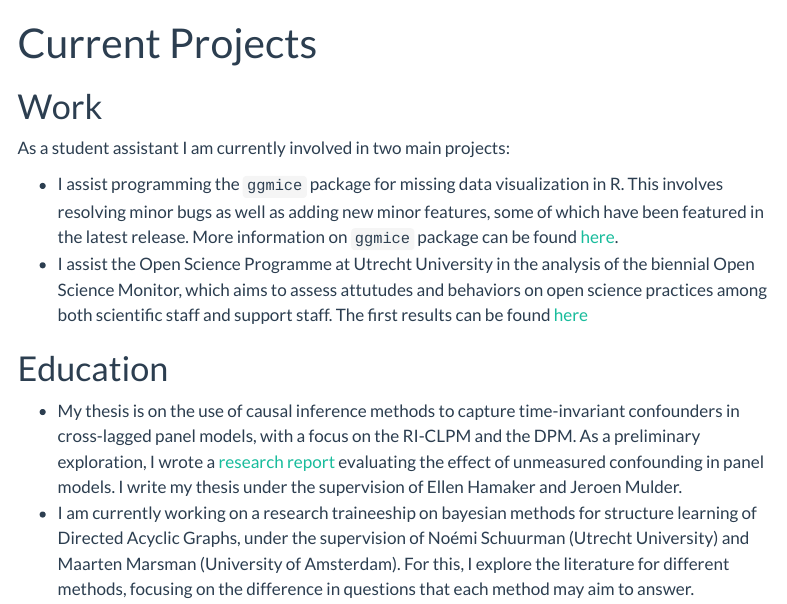
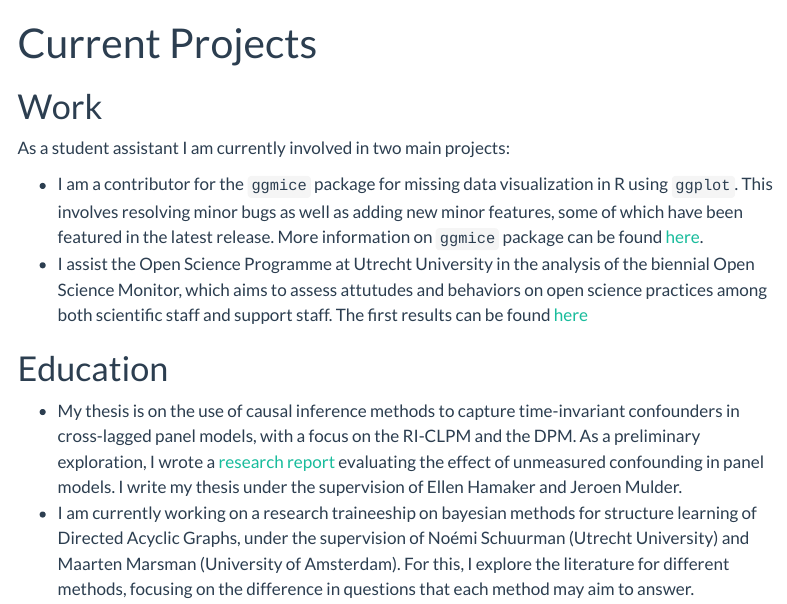
Before and after one commit to pepijnvink/pepijnvink.github.io, a Quarto document (current projects.qmd): the page in a window 1100 px wide, from its top. Rendered offline with R 4.5, knitr and Pandoc in place of Quarto, with nearby package versions; menus at the side of the page are left out.

Commit message:
edit 'current projects'

```diff
--- a/_quarto.yml
+++ b/_quarto.yml
@@ -13,4 +13,5 @@ website:
 format:
   html:
     theme: flatly
+    css: styles.css
     toc: true
--- a/current projects.qmd
+++ b/current projects.qmd
@@ -5,7 +5,7 @@ title: "Current Projects"
 # Work
 As a student assistant I am currently involved in two main projects:
 
-- I assist programming the `ggmice` package for missing data visualization in R. This involves resolving minor bugs as well as adding new minor features, some of which have been featured in the latest release. More information on `ggmice` package can be found [here](https://amices.org/ggmice/index.html).
+- I am a contributor for the `ggmice` package for missing data visualization in R using `ggplot`. This involves resolving minor bugs as well as adding new minor features, some of which have been featured in the latest release. More information on `ggmice` package can be found [here](https://amices.org/ggmice/index.html).
 - I assist the Open Science Programme at Utrecht University in the analysis of the biennial Open Science Monitor, which aims to assess attutudes and behaviors on open science practices among both scientific staff and support staff. The first results can be found [here](https://www.uu.nl/sites/default/files/230203%20UU%20general%20%20.pdf)
 
 # Education
```
